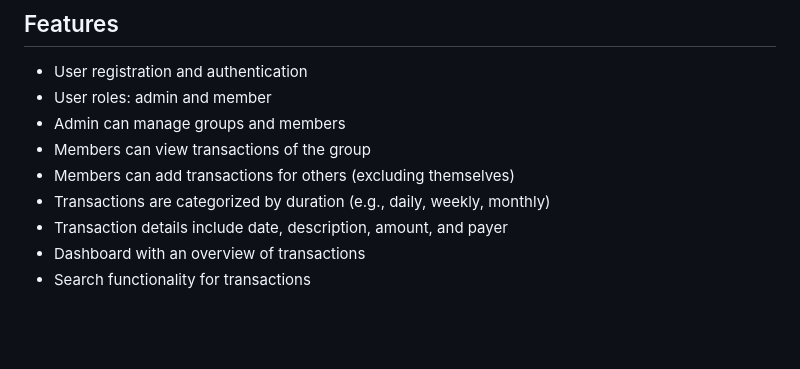
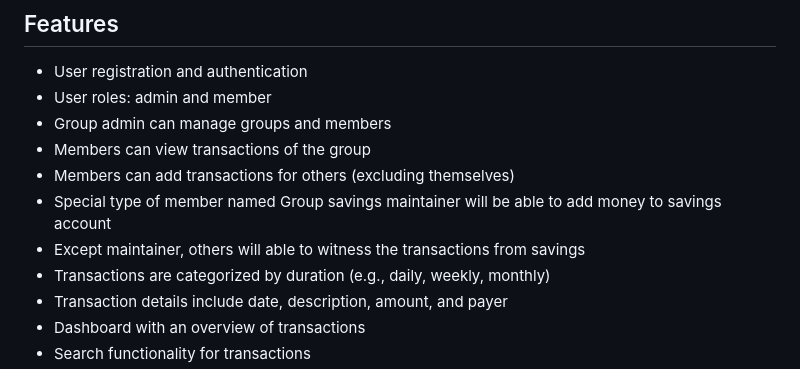
Before and after one commit to SandeepK1729/tm, a Markdown page: README.md, the part around the change. Drawn GitHub-style; blank space fills up the shorter version.

```diff
--- a/README.md
+++ b/README.md
@@ -6,9 +6,11 @@ Transaction Manager is a web application developed using Django, HTML, Bootstrap
 
 - User registration and authentication
 - User roles: admin and member
-- Admin can manage groups and members
+- Group admin can manage groups and members
 - Members can view transactions of the group
 - Members can add transactions for others (excluding themselves)
+- Special type of member named Group savings maintainer will be able to add money to savings account
+- Except maintainer, others will able to witness the transactions from savings
 - Transactions are categorized by duration (e.g., daily, weekly, monthly)
 - Transaction details include date, description, amount, and payer
 - Dashboard with an overview of transactions
```
